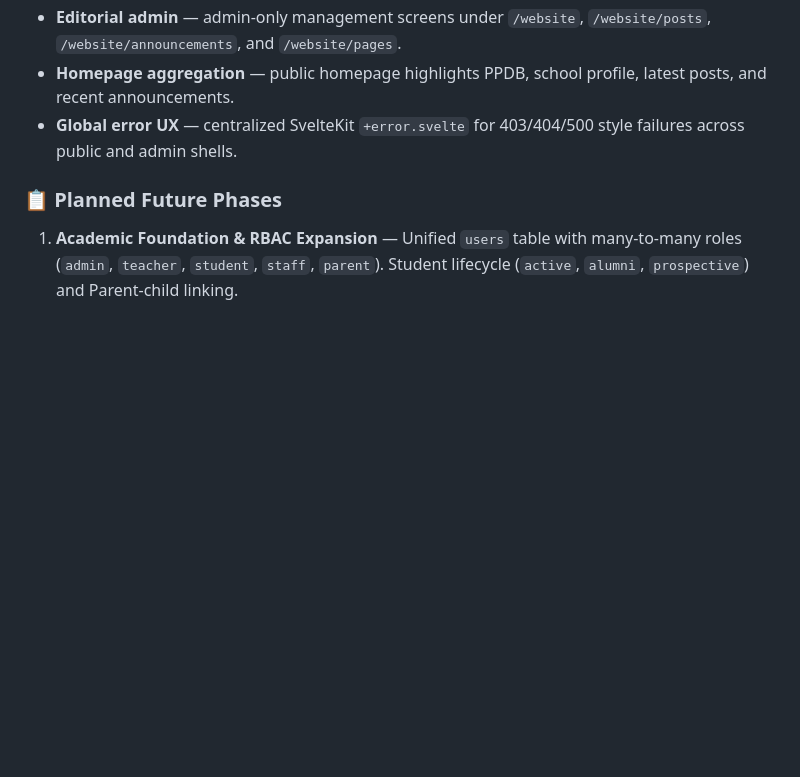
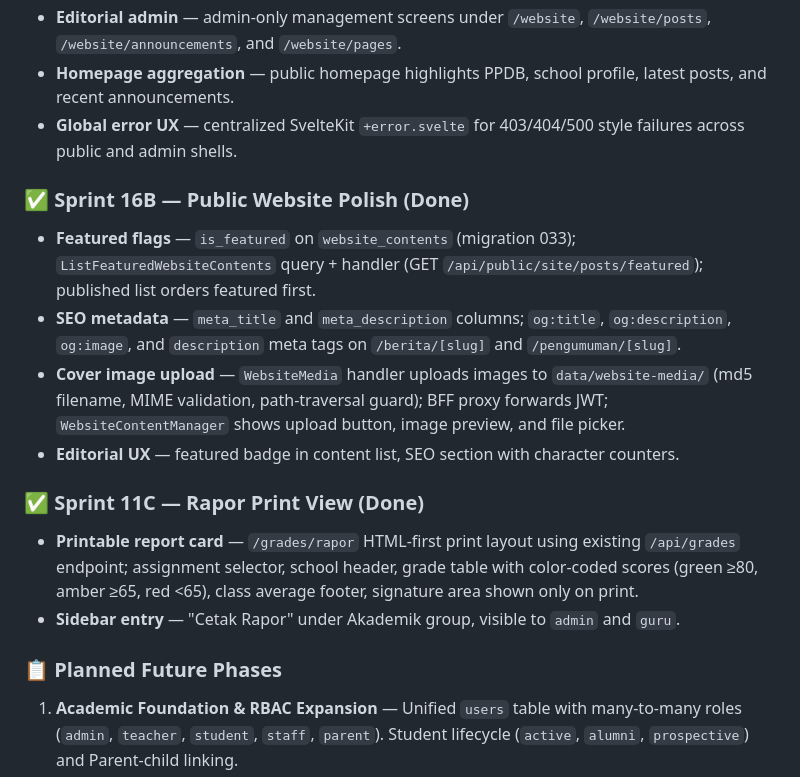
Before and after one commit to hasbi1028/mtsn2kolut-super-app, a Markdown page: AGENTS.md, the part around the change. Drawn GitHub-style; blank space fills up the shorter version.

```diff
--- a/AGENTS.md
+++ b/AGENTS.md
@@ -146,6 +146,16 @@ This monorepo powers the academic and operational systems for MTs Negeri 2 Kolak
 - **Homepage aggregation** — public homepage highlights PPDB, school profile, latest posts, and recent announcements.
 - **Global error UX** — centralized SvelteKit `+error.svelte` for 403/404/500 style failures across public and admin shells.
 
+### ✅ Sprint 16B — Public Website Polish (Done)
+- **Featured flags** — `is_featured` on `website_contents` (migration 033); `ListFeaturedWebsiteContents` query + handler (GET `/api/public/site/posts/featured`); published list orders featured first.
+- **SEO metadata** — `meta_title` and `meta_description` columns; `og:title`, `og:description`, `og:image`, and `description` meta tags on `/berita/[slug]` and `/pengumuman/[slug]`.
+- **Cover image upload** — `WebsiteMedia` handler uploads images to `data/website-media/` (md5 filename, MIME validation, path-traversal guard); BFF proxy forwards JWT; `WebsiteContentManager` shows upload button, image preview, and file picker.
+- **Editorial UX** — featured badge in content list, SEO section with character counters.
+
+### ✅ Sprint 11C — Rapor Print View (Done)
+- **Printable report card** — `/grades/rapor` HTML-first print layout using existing `/api/grades` endpoint; assignment selector, school header, grade table with color-coded scores (green ≥80, amber ≥65, red <65), class average footer, signature area shown only on print.
+- **Sidebar entry** — "Cetak Rapor" under Akademik group, visible to `admin` and `guru`.
+
 ### 📋 Planned Future Phases
 1. **Academic Foundation & RBAC Expansion** — Unified `users` table with many-to-many roles (`admin`, `teacher`, `student`, `staff`, `parent`). Student lifecycle (`active`, `alumni`, `prospective`) and Parent-child linking.
 2. **Flutter Student App** — CBT exam client for students on tablet/phone (API sudah ready: `docs/exam-api.md`).
```
Also changed, not shown: PLAN.md (+16 -7 lines).
